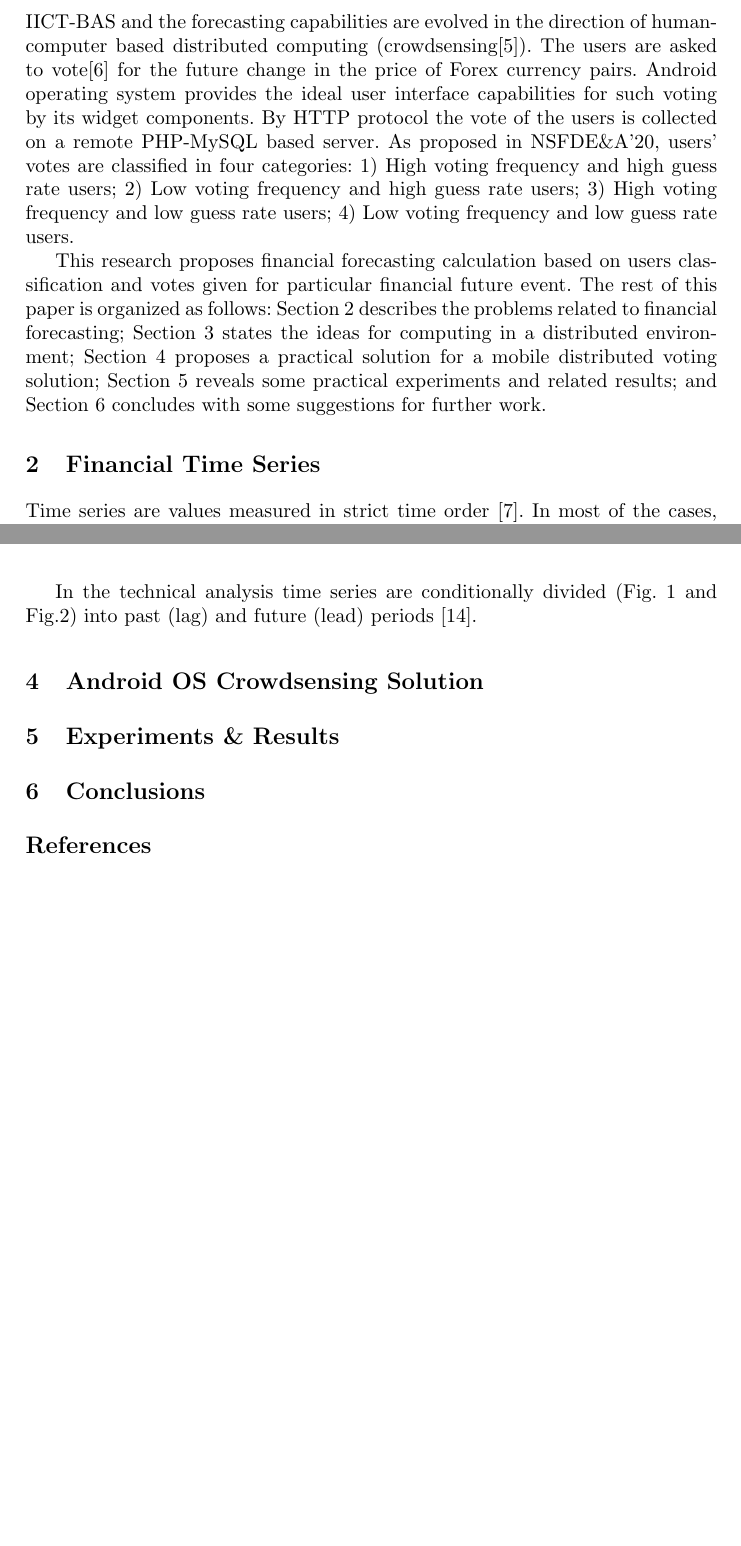
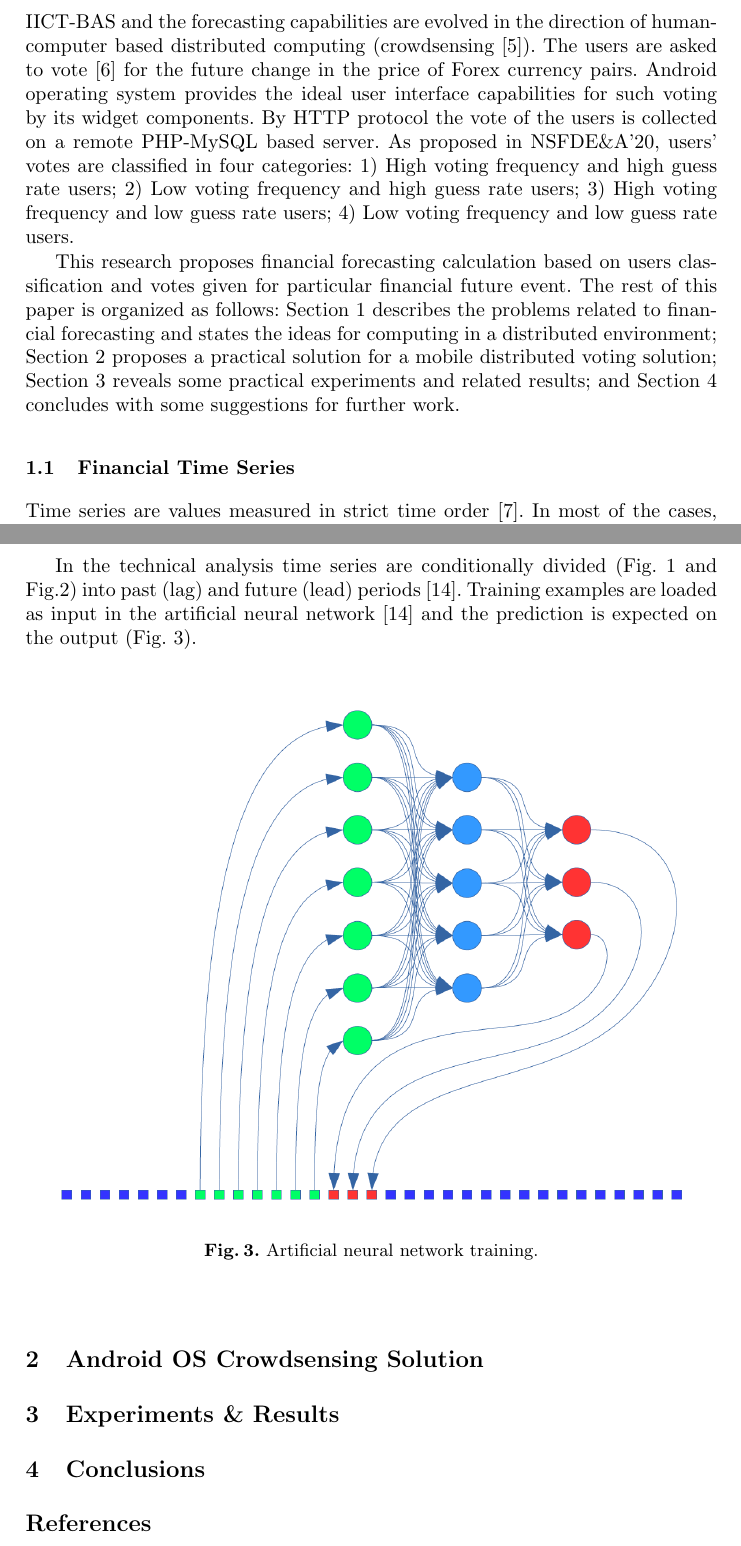
Before and after one commit to TodorBalabanov/NAA20-Numerical-Analysis-and-Applications-2020, a LaTeX paper (Aggregated-Financial-Forecasting-Calculation-in-Human-Computer-Distributed-Computing/paper.tex): two parts of pages 2 and 3 of 4 before the commit and two parts of pages 2 and 4 of 5 after it, joined at a grey line, cut so that both start at the same text, the shorter picture padded with empty space. Compiled offline with pdfLaTeX.

Commit message:
Some more text was added.

```diff
--- a/Aggregated-Financial-Forecasting-Calculation-in-Human-Computer-Distributed-Computing/paper.tex
+++ b/Aggregated-Financial-Forecasting-Calculation-in-Human-Computer-Distributed-Computing/paper.tex
@@ -41,13 +41,13 @@ Three of the most famous financial forecasting donated distributed computing pro
 %
 \section{Introduction}
 %
-Three of the most famous financial forecasting donated distributed computing projects for the last decade were MoneyBee\cite{money-bee-01}, GStock\cite{g-stock-01} and MQL5 Cloud Network\cite{mql5-cloud-network-01}. MoneyBee project was organized as donated distributed computing screen-saver. Artificial neural networks were trained to forecast financial time series during desktop computers idle usage. GStock project used donated distributed computing for trading strategies testing. Many different investment strategies were checked over historical data and the best suited were applied for buy/sell signals generation. MQL5 Cloud Network is paid distributed computing platform in which trading strategies can be tested.
+Three of the most famous financial forecasting donated distributed computing projects for the last decade were MoneyBee \cite{money-bee-01}, GStock \cite{g-stock-01} and MQL5 Cloud Network \cite{mql5-cloud-network-01}. MoneyBee project was organized as donated distributed computing screen-saver. Artificial neural networks were trained to forecast financial time series during desktop computers idle usage. GStock project used donated distributed computing for trading strategies testing. Many different investment strategies were checked over historical data and the best suited were applied for buy/sell signals generation. MQL5 Cloud Network is paid distributed computing platform in which trading strategies can be tested.
 
-The idea of a desktop computer screen-saver used for artificial neural networks training was extended in VitoshaTrade\cite{vitosha-trade-01} project where Android Active Wallpaper is used for the same purpose. The project implementation goes on in IICT-BAS and the forecasting capabilities are evolved in the direction of human-computer based distributed computing (crowdsensing\cite{crowdsensing-01}). The users are asked to vote\cite{voting-01} for the future change in the price of Forex currency pairs. Android operating system provides the ideal user interface capabilities for such voting by its widget components. By HTTP protocol the vote of the users is collected on a remote PHP-MySQL based server. As proposed in NSFDE\&A'20, users' votes are classified in four categories: 1) High voting frequency and high guess rate users; 2) Low voting frequency and high guess rate users; 3) High voting frequency and low guess rate users; 4) Low voting frequency and low guess rate users.
+The idea of a desktop computer screen-saver used for artificial neural networks training was extended in VitoshaTrade \cite{vitosha-trade-01} project where Android Active Wallpaper is used for the same purpose. The project implementation goes on in IICT-BAS and the forecasting capabilities are evolved in the direction of human-computer based distributed computing (crowdsensing \cite{crowdsensing-01}). The users are asked to vote \cite{voting-01} for the future change in the price of Forex currency pairs. Android operating system provides the ideal user interface capabilities for such voting by its widget components. By HTTP protocol the vote of the users is collected on a remote PHP-MySQL based server. As proposed in NSFDE\&A'20, users' votes are classified in four categories: 1) High voting frequency and high guess rate users; 2) Low voting frequency and high guess rate users; 3) High voting frequency and low guess rate users; 4) Low voting frequency and low guess rate users.
 
-This research proposes financial forecasting calculation based on users classification and votes given for particular financial future event. The rest of this paper is organized as follows: Section 2 describes the problems related to financial forecasting; Section 3 states the ideas for computing in a distributed environment; Section 4 proposes a practical solution for a mobile distributed voting solution; Section 5 reveals some practical experiments and related results; and Section 6 concludes with some suggestions for further work.
+This research proposes financial forecasting calculation based on users classification and votes given for particular financial future event. The rest of this paper is organized as follows: Section 1 describes the problems related to financial forecasting and states the ideas for computing in a distributed environment; Section 2 proposes a practical solution for a mobile distributed voting solution; Section 3 reveals some practical experiments and related results; and Section 4 concludes with some suggestions for further work.
 %
-\section{Financial Time Series}
+\subsection{Financial Time Series}
 %
 Time series are values measured in strict time order \cite{time-series-01}. In most of the cases, measurements are done in equal time intervals, but exceptions also do exist \cite{time-series-02}. The result of such measurements is discrete time-ordered data. There are many natural processes that can be described with time series as average daily temperature, count of sunspots number of flu sick people, values of the prices and many others \cite{time-series-03}. Time series are useful in almost every domain where measurements can be done in temporal order. Line charts are the most used tool for visualization of time series.
 
@@ -63,12 +63,18 @@ When a particular computation is a too much time consuming it is rational such c
 \label{fig01}
 \end{figure}
 
-In the technical analysis time series are conditionally divided (Fig. \ref{fig01} and Fig.\ref{fig02}) into past (lag) and future (lead) periods \cite{time-series-04}.
-
 \begin{figure}
 \includegraphics[width=\textwidth]{fig02.png}
 \caption{Financial time series.}
 \label{fig02}
+\end{figure}
+
+In the technical analysis time series are conditionally divided (Fig. \ref{fig01} and Fig.\ref{fig02}) into past (lag) and future (lead) periods \cite{time-series-04}. Training examples are loaded as input in the artificial neural network \cite{time-series-04} and the prediction is expected on the output (Fig. \ref{fig03}).
+
+\begin{figure}
+\includegraphics[width=\textwidth]{fig03.png}
+\caption{Artificial neural network training.}
+\label{fig03}
 \end{figure}
 %
 \section{Android OS Crowdsensing Solution}
```
Also changed, not shown: Aggregated-Financial-Forecasting-Calculation-in-Human-Computer-Distributed-Computing/fig03.png (added), Aggregated-Financial-Forecasting-Calculation-in-Human-Computer-Distributed-Computing/paper.tex (2 more changed lines).
